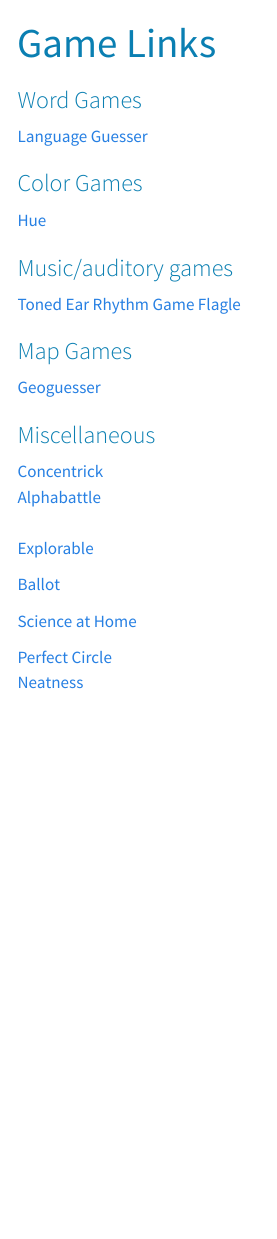
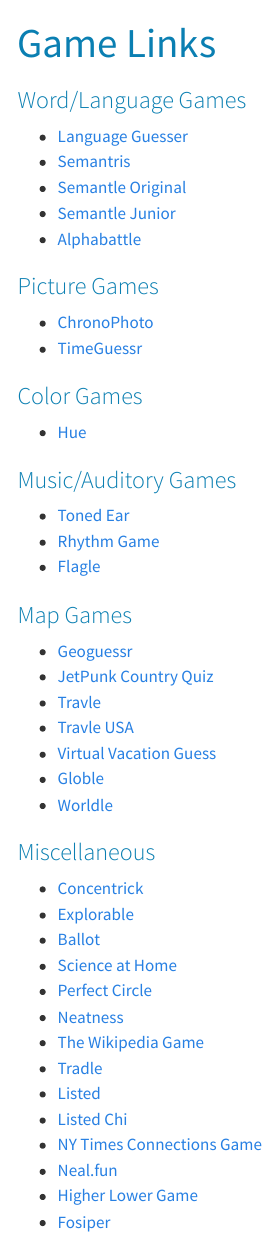
Before and after one commit to MaryGorman/MaryGorman.github.io, a Quarto document (MomGames.qmd): the page in a window 1100 px wide, from its top. Rendered offline with R 4.5, knitr and Pandoc in place of Quarto, with nearby package versions; menus at the side of the page are left out.

Commit message:
update lists

```diff
--- a/MomGames.qmd
+++ b/MomGames.qmd
@@ -2,38 +2,46 @@
 title: "Game Links"
 ---
 
+### Word/Language Games
+- [Language Guesser](https://languageguesser.com)
+- [Semantris](https://research.google.com/semantris/)
+- [Semantle Original](https://semantle.com/)
+- [Semantle Junior](https://semantle.com/junior)
+- [Alphabattle](https://alphabattle.xyz)
 
-### Word Games
-[Language Guesser](https://languageguesser.com) \
-
+### Picture Games
+- [ChronoPhoto](https://www.chronophoto.app/web.html)
+- [TimeGuessr](https://timeguessr.com/)
 
 ### Color Games
-[Hue](https://hue-the-game.herokuapp.com)
+- [Hue](https://hue-the-game.herokuapp.com)
 
-
-### Music/auditory games
-
-[Toned Ear](https://tonedear.com/)
-[Rhythm Game](https://www.concerthotels.com/got-rhythm)
-[Flagle](https://ducc.pythonanywhere.com/flaggle/) \
-
+### Music/Auditory Games
+- [Toned Ear](https://tonedear.com/)
+- [Rhythm Game](https://www.concerthotels.com/got-rhythm)
+- [Flagle](https://ducc.pythonanywhere.com/flaggle/)
 
 ### Map Games
-
-[Geoguesser](https://www.geoguessr.com/seterra/en/vgp/3007) \
-
+- [Geoguessr](https://www.geoguessr.com/seterra/en/vgp/3007)
+- [JetPunk Country Quiz](https://www.jetpunk.com/quizzes/how-many-countries-can-you-name)
+- [Travle](https://imois.in/games/travle/)
+- [Travle USA](https://imois.in/games/travle/usa/)
+- [Virtual Vacation Guess](https://virtualvacation.us/guess)
+- [Globle](https://globle-game.com/)
+- [Worldle](https://worldle.teuteuf.fr/)
 
 ### Miscellaneous
-
-[Concentrick](https://concentrick.app) \
-[Alphabattle](https://alphabattle.xyz) \
-\ \
-[Explorable](https://explorabl.es/all/) \
-
-[Ballot](https://ncase.me/ballot/) \
-
-[Science at Home](https://www.scienceathome.org/games) \
-
-
-[Perfect Circle](https://vole.wtf/perfect-circle/) \
-[Neatness](https://js13kgames.com/games/the-neatness/index.html)
+- [Concentrick](https://concentrick.app)
+- [Explorable](https://explorabl.es/all/)
+- [Ballot](https://ncase.me/ballot/)
+- [Science at Home](https://www.scienceathome.org/games)
+- [Perfect Circle](https://vole.wtf/perfect-circle/)
+- [Neatness](https://js13kgames.com/games/the-neatness/index.html)
+- [The Wikipedia Game](https://www.thewikipediagame.com/)
+- [Tradle](https://games.oec.world/en/tradle/)
+- [Listed](https://listed.fun/)
+- [Listed Chi](https://listed.fun/chi)
+- [NY Times Connections Game](https://www.nytimes.com/games/connections)
+- [Neal.fun](https://neal.fun/)
+- [Higher Lower Game](https://www.higherlowergame.com/)
+- [Fosiper](https://fosiper.com/games/)
--- a/_quarto.yml
+++ b/_quarto.yml
@@ -10,10 +10,11 @@
 
 website:
   title: "Mary Gorman"
+  repo-url: https://github.com/MaryGorman/MaryGorman.github.io/
+  site-url: https://marygorman.github.io/
   navbar:
     pinned: true
     left:
-      - index.qmd
       - text: Wing Family Tree
         file: WingTree.qmd
       - text: Games
```
Also changed, not shown: MiscMom.qmd (+14 -1 lines), .quarto/idx/MiscMom.qmd.json, .quarto/idx/MomGames.qmd.json, docs/robots.txt (added), docs/search.json, index.qmd (added), 9 other files.
